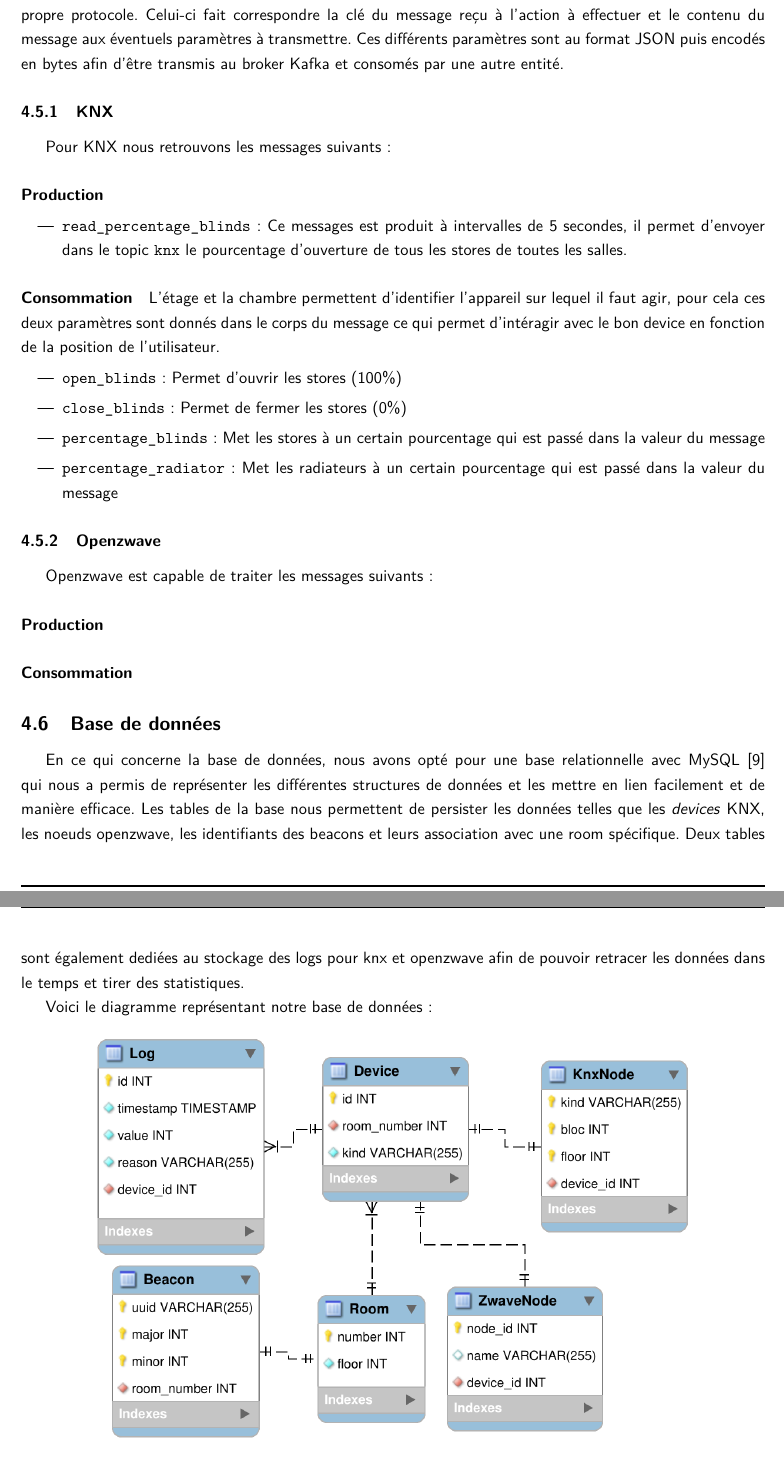
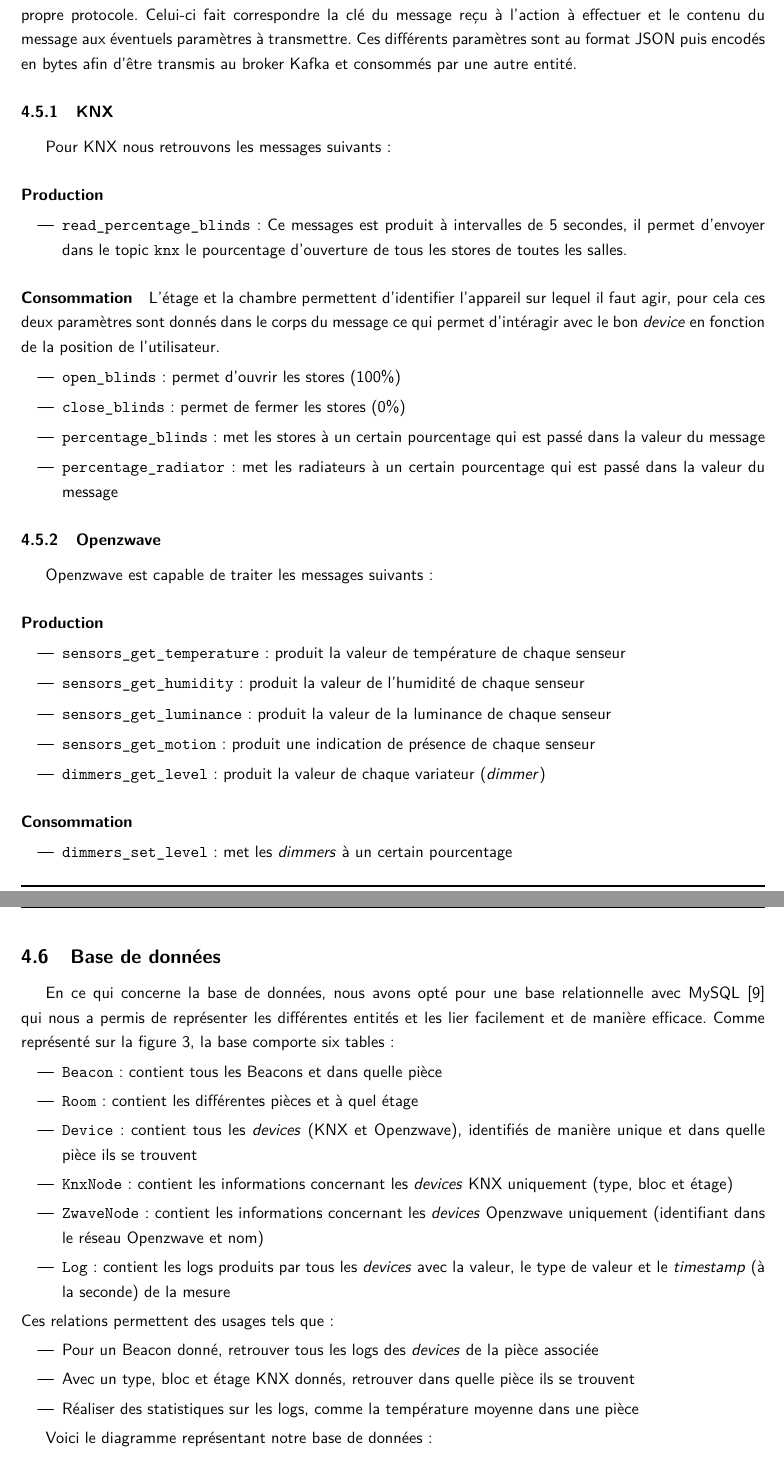
Before and after one commit to stevenliatti/SmartBuilding, a LaTeX document (doc/report.tex, which reads doc/report/implementation.tex): two parts of pages 9 and 10 of 12 before the commit and two parts of pages 9 and 10 of 13 after it, joined at a grey line, cut so that both start at the same text. Compiled offline with XeLaTeX.

Commit message:
Kafka protocol and database review done

```diff
--- a/doc/report/implementation.tex
+++ b/doc/report/implementation.tex
@@ -54,34 +53,56 @@ En se basant sur le code des exercices KNX et Openzwave réalisés en cours, nou
 \subsection{Protocole des messages}
 En ce qui concerne les messages consommés par KNX et Openzwave, nous avons choisi de définir notre propre protocole.
-Celui-ci fait correspondre la clé du message reçu à l'action à effectuer et le contenu du message aux éventuels paramètres à transmettre. Ces différents paramètres sont au format \acrshort{json} puis encodés en bytes afin d'être transmis au broker Kafka et consomés par une autre entité.
+Celui-ci fait correspondre la clé du message reçu à l'action à effectuer et le contenu du message aux éventuels paramètres à transmettre. Ces différents paramètres sont au format \acrshort{json} puis encodés en bytes afin d'être transmis au broker Kafka et consommés par une autre entité.
 
 \subsubsection{KNX}
 Pour KNX nous retrouvons les messages suivants :
 \paragraph{Production}
 \begin{itemize}
-    \item \mintinline{python}{read_percentage_blinds} : Ce messages est produit à intervalles de 5 secondes, il permet d'envoyer dans le topic \mintinline{text}{knx} le pourcentage d'ouverture de tous les stores de toutes les salles.
+    \item \mintinline{text}{read_percentage_blinds} : Ce messages est produit à intervalles de 5 secondes, il permet d'envoyer dans le topic \mintinline{text}{knx} le pourcentage d'ouverture de tous les stores de toutes les salles.
 \end{itemize}
 
 \paragraph{Consommation}
-L'étage et la chambre permettent d'identifier l'appareil sur lequel il faut agir, pour cela ces deux paramètres sont donnés dans le corps du message ce qui permet d'intéragir avec le bon device en fonction de la position de l'utilisateur.
+L'étage et la chambre permettent d'identifier l'appareil sur lequel il faut agir, pour cela ces deux paramètres sont donnés dans le corps du message ce qui permet d'intéragir avec le bon \textit{device} en fonction de la position de l'utilisateur.
 \begin{itemize}
-    \item \mintinline{python}{open_blinds} : Permet d'ouvrir les stores (100\%)
-    \item \mintinline{python}{close_blinds} : Permet de fermer les stores (0\%)
-    \item \mintinline{python}{percentage_blinds} : Met les stores à un certain pourcentage qui est passé dans la valeur du message
-    \item \mintinline{python}{percentage_radiator} : Met les radiateurs à un certain pourcentage qui est passé dans la valeur du message
+    \item \mintinline{text}{open_blinds} : permet d'ouvrir les stores (100\%)
+    \item \mintinline{text}{close_blinds} : permet de fermer les stores (0\%)
+    \item \mintinline{text}{percentage_blinds} : met les stores à un certain pourcentage qui est passé dans la valeur du message
+    \item \mintinline{text}{percentage_radiator} : met les radiateurs à un certain pourcentage qui est passé dans la valeur du message
 \end{itemize}
 
 \subsubsection{Openzwave}
 Openzwave est capable de traiter les messages suivants :
-% TODO:
 \paragraph{Production}
-% TODO:
+\begin{itemize}
+    \item \mintinline{text}{sensors_get_temperature} : produit la valeur de température de chaque senseur
+    \item \mintinline{text}{sensors_get_humidity} : produit la valeur de l'humidité de chaque senseur
+    \item \mintinline{text}{sensors_get_luminance} : produit la valeur de la luminance de chaque senseur
+    \item \mintinline{text}{sensors_get_motion} : produit une indication de présence de chaque senseur
+    \item \mintinline{text}{dimmers_get_level} : produit la valeur de chaque variateur (\textit{dimmer})
+\end{itemize}
+
 \paragraph{Consommation}
+\begin{itemize}
+    \item \mintinline{text}{dimmers_set_level} : met les \textit{dimmers} à un certain pourcentage
+\end{itemize}
 
 % TODO: relire
 \subsection{Base de données}
-En ce qui concerne la base de données, nous avons opté pour une base relationnelle avec MySQL \cite{mysql} qui nous a permis de représenter les différentes structures de données et les mettre en lien facilement et de manière efficace.
-Les tables de la base nous permettent de persister les données telles que les \textit{devices} KNX, les noeuds openzwave, les identifiants des beacons et leurs association avec une room spécifique. Deux tables sont également dediées au stockage des logs pour knx et openzwave afin de pouvoir retracer les données dans le temps et tirer des statistiques.
+En ce qui concerne la base de données, nous avons opté pour une base relationnelle avec MySQL \cite{mysql} qui nous a permis de représenter les différentes entités et les lier facilement et de manière efficace. Comme représenté sur la figure \ref{db_schema}, la base comporte six tables :
+\begin{itemize}
+    \item \mintinline{text}{Beacon} : contient tous les Beacons et dans quelle pièce
+    \item \mintinline{text}{Room} : contient les différentes pièces et à quel étage
+    \item \mintinline{text}{Device} : contient tous les \textit{devices} (KNX et Openzwave), identifiés de manière unique et dans quelle pièce ils se trouvent
+    \item \mintinline{text}{KnxNode} : contient les informations concernant les \textit{devices} KNX uniquement (type, bloc et étage)
+    \item \mintinline{text}{ZwaveNode} : contient les informations concernant les \textit{devices} Openzwave uniquement (identifiant dans le réseau Openzwave et nom)
+    \item \mintinline{text}{Log} : contient les logs produits par tous les \textit{devices} avec la valeur, le type de valeur et le \textit{timestamp} (à la seconde) de la mesure
+\end{itemize}
+Ces relations permettent des usages tels que :
+\begin{itemize}
+    \item Pour un Beacon donné, retrouver tous les logs des \textit{devices} de la pièce associée
+    \item Avec un type, bloc et étage KNX donnés, retrouver dans quelle pièce ils se trouvent
+    \item Réaliser des statistiques sur les logs, comme la température moyenne dans une pièce
+\end{itemize}
 
 Voici le diagramme représentant notre base de données :
 \begin{figure}
```
Also changed, not shown: doc/report/implementation.tex (7 more changed lines).
